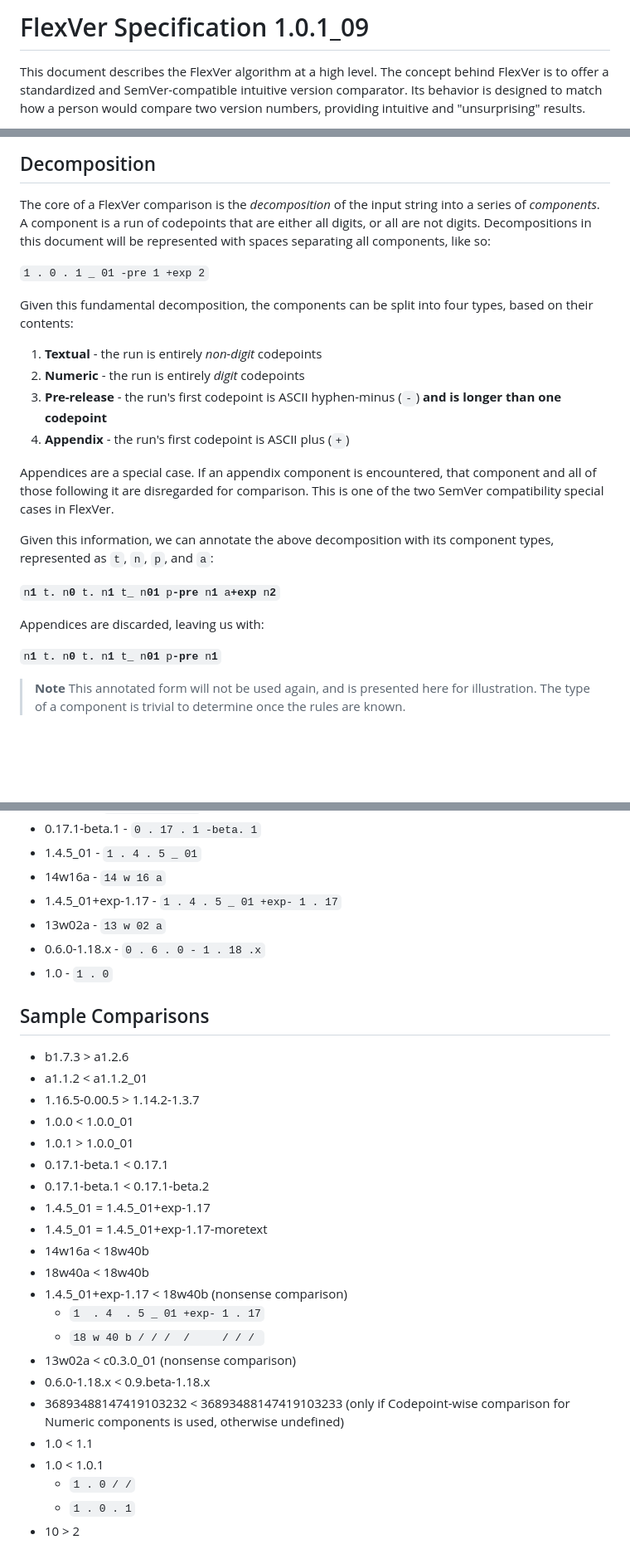
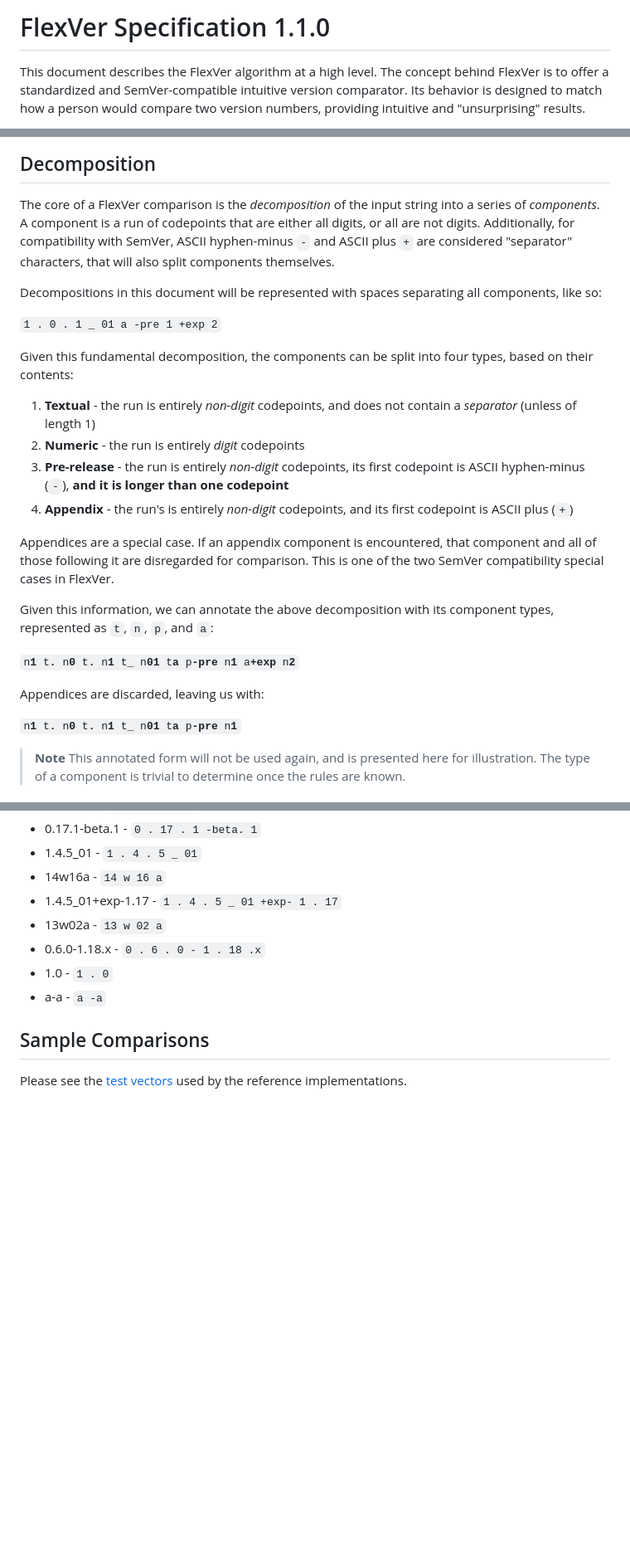
Before and after one commit to unascribed/FlexVer, a Markdown page: SPEC.md, 3 parts joined by grey strips. Shown at 83% size. Drawn GitHub-style; blank space fills up the shorter version.

Commit message:
spec: Clarifications to fix #12, link to test vectors

```diff
--- a/SPEC.md
+++ b/SPEC.md
@@ -1,4 +1,4 @@
-# FlexVer Specification 1.0.1_09
+# FlexVer Specification 1.1.0
 
 This document describes the FlexVer algorithm at a high level. The concept behind FlexVer is to
 offer a standardized and SemVer-compatible intuitive version comparator. Its behavior is designed
@@ -28,17 +28,20 @@ used in the rest of this document.
 ## Decomposition
 The core of a FlexVer comparison is the *decomposition* of the input string into a series of
 *components*. A component is a run of codepoints that are either all digits, or all are not digits.
+Additionally, for compatibility with SemVer, ASCII hyphen-minus `-` and ASCII plus `+` are considered
+"separator" characters, that will also split components themselves.
+
 Decompositions in this document will be represented with spaces separating all components, like so:
 
-`1 . 0 . 1 _ 01 -pre 1 +exp 2`
+`1 . 0 . 1 _ 01 a -pre 1 +exp 2`
 
 Given this fundamental decomposition, the components can be split into four types, based on their
 contents:
 
-1. **Textual** - the run is entirely *non-digit* codepoints
+1. **Textual** - the run is entirely *non-digit* codepoints, and does not contain a *separator* (unless of length 1)
 2. **Numeric** - the run is entirely *digit* codepoints
-3. **Pre-release** - the run's first codepoint is ASCII hyphen-minus (`-`) **and is longer than one codepoint**
-4. **Appendix** - the run's first codepoint is ASCII plus (`+`)
+3. **Pre-release** - the run is entirely *non-digit* codepoints, its first codepoint is ASCII hyphen-minus (`-`), **and it is longer than one codepoint**
+4. **Appendix** - the run's is entirely *non-digit* codepoints, and its first codepoint is ASCII plus (`+`)
 
 Appendices are a special case. If an appendix component is encountered, that component and all of
 those following it are disregarded for comparison. This is one of the two SemVer compatibility special
@@ -47,11 +50,11 @@ cases in FlexVer.
 Given this information, we can annotate the above decomposition with its component types,
 represented as `t`, `n`, `p`, and `a`:
 
-<code>n<b>1</b> t<b>.</b> n<b>0</b> t<b>.</b> n<b>1</b> t<b>_</b> n<b>01</b> p<b>-pre</b> n<b>1</b> a<b>+exp</b> n<b>2</b></code>
+<code>n<b>1</b> t<b>.</b> n<b>0</b> t<b>.</b> n<b>1</b> t<b>_</b> n<b>01</b> t<b>a</b> p<b>-pre</b> n<b>1</b> a<b>+exp</b> n<b>2</b></code>
 
 Appendices are discarded, leaving us with:
 
-<code>n<b>1</b> t<b>.</b> n<b>0</b> t<b>.</b> n<b>1</b> t<b>_</b> n<b>01</b> p<b>-pre</b> n<b>1</b></code>
+<code>n<b>1</b> t<b>.</b> n<b>0</b> t<b>.</b> n<b>1</b> t<b>_</b> n<b>01</b> t<b>a</b> p<b>-pre</b> n<b>1</b></code>
 
 > **Note**
 > This annotated form will not be used again, and is presented here for illustration. The type of a
@@ -166,28 +169,9 @@ compared to which, *null is greater*. This implements the SemVer rule that `1.0-
 * 13w02a - `13 w 02 a`
 * 0.6.0-1.18.x - `0 . 6 . 0 - 1 . 18 .x`
 * 1.0 - `1 . 0`
+* a-a - `a -a`
 
 ## Sample Comparisons
 
-* b1.7.3 > a1.2.6
-* a1.1.2 < a1.1.2_01
-* 1.16.5-0.00.5 > 1.14.2-1.3.7
-* 1.0.0 < 1.0.0_01
-* 1.0.1 > 1.0.0_01
-* 0.17.1-beta.1 < 0.17.1
-* 0.17.1-beta.1 < 0.17.1-beta.2
-* 1.4.5_01 = 1.4.5_01+exp-1.17
-* 1.4.5_01 = 1.4.5_01+exp-1.17-moretext
-* 14w16a < 18w40b
-* 18w40a < 18w40b
-* 1.4.5_01+exp-1.17 < 18w40b (nonsense comparison)
-  * `1  . 4  . 5 _ 01 +exp- 1 . 17`
-  * `18 w 40 b / / /  /     / / / `
-* 13w02a < c0.3.0_01 (nonsense comparison)
-* 0.6.0-1.18.x < 0.9.beta-1.18.x
-* 36893488147419103232 < 36893488147419103233 (only if Codepoint-wise comparison for Numeric components is used, otherwise undefined)
-* 1.0 < 1.1
-* 1.0 < 1.0.1
-  * `1 . 0 / /`
-  * `1 . 0 . 1`
-* 10 > 2
+Please see the [test vectors](https://github.com/unascribed/FlexVer/blob/trunk/test/test_vectors.txt)
+used by the reference implementations.
```
